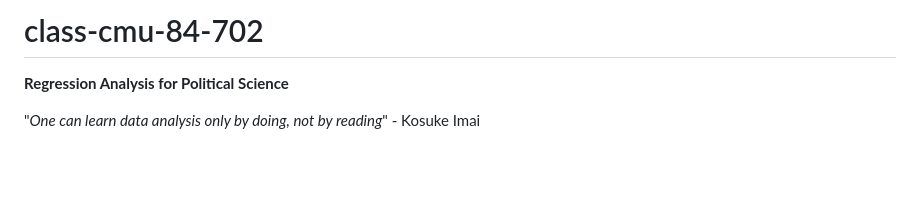
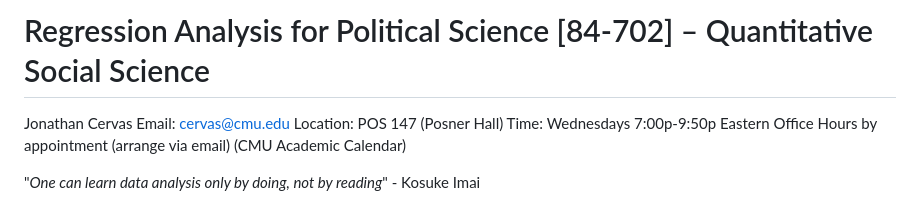
Before and after one commit to jcervas/class-cmu-84-702, a Markdown page: README.md, the part around the change. Rendered like a GitHub page; blank space fills up the shorter version.

```diff
--- a/README.md
+++ b/README.md
@@ -1,5 +1,12 @@
-# class-cmu-84-702
-**Regression Analysis for Political Science**
+# Regression Analysis for Political Science [84-702] – Quantitative Social Science
+
+Jonathan Cervas
+Email: cervas@cmu.edu
+Location: POS 147 (Posner Hall)
+Time: Wednesdays 7:00p-9:50p Eastern
+Office Hours by appointment (arrange via email)
+(CMU Academic Calendar)
+
 
 "_One can learn data analysis only by doing, not by reading_" - Kosuke Imai
 
```
